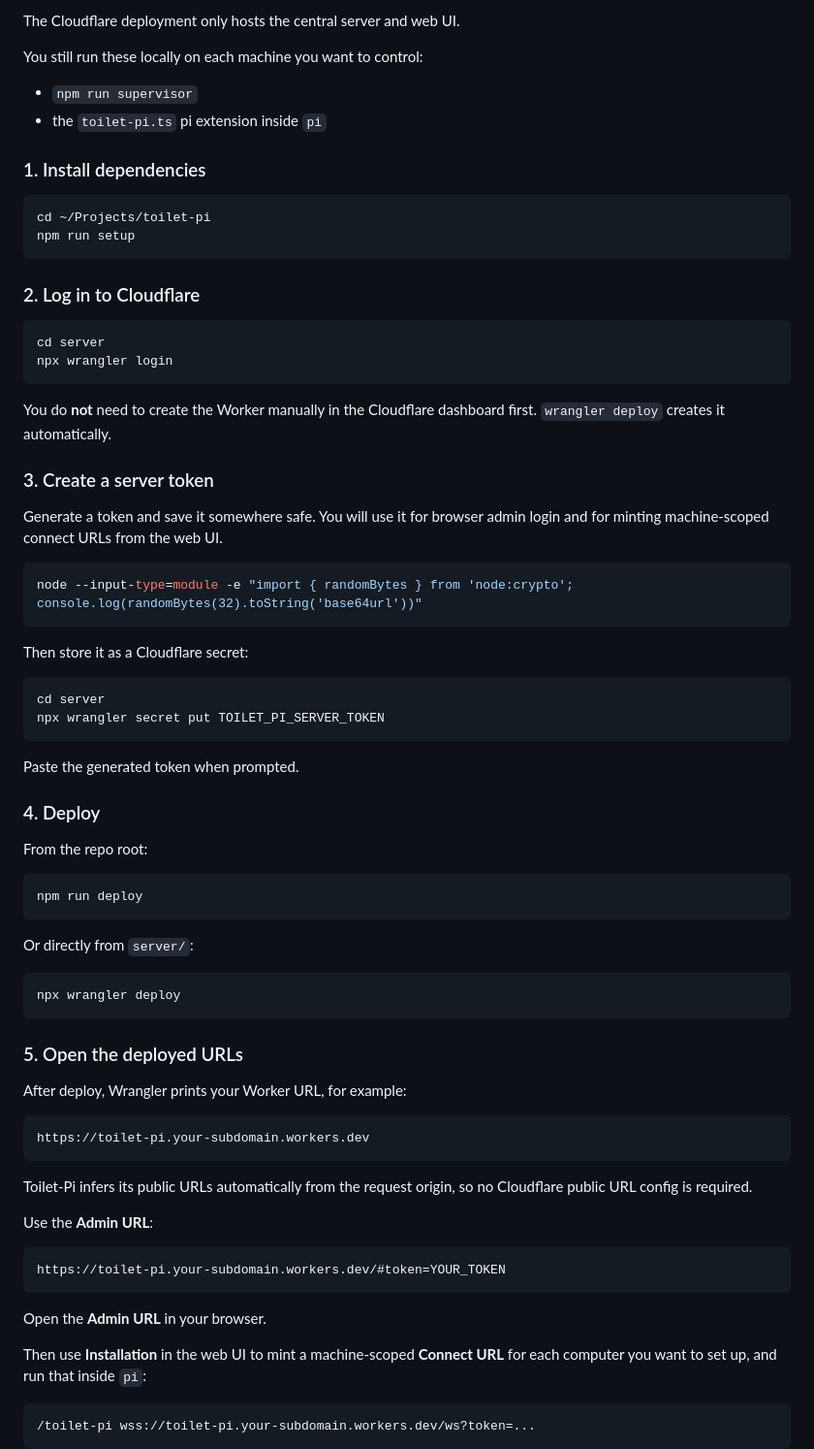
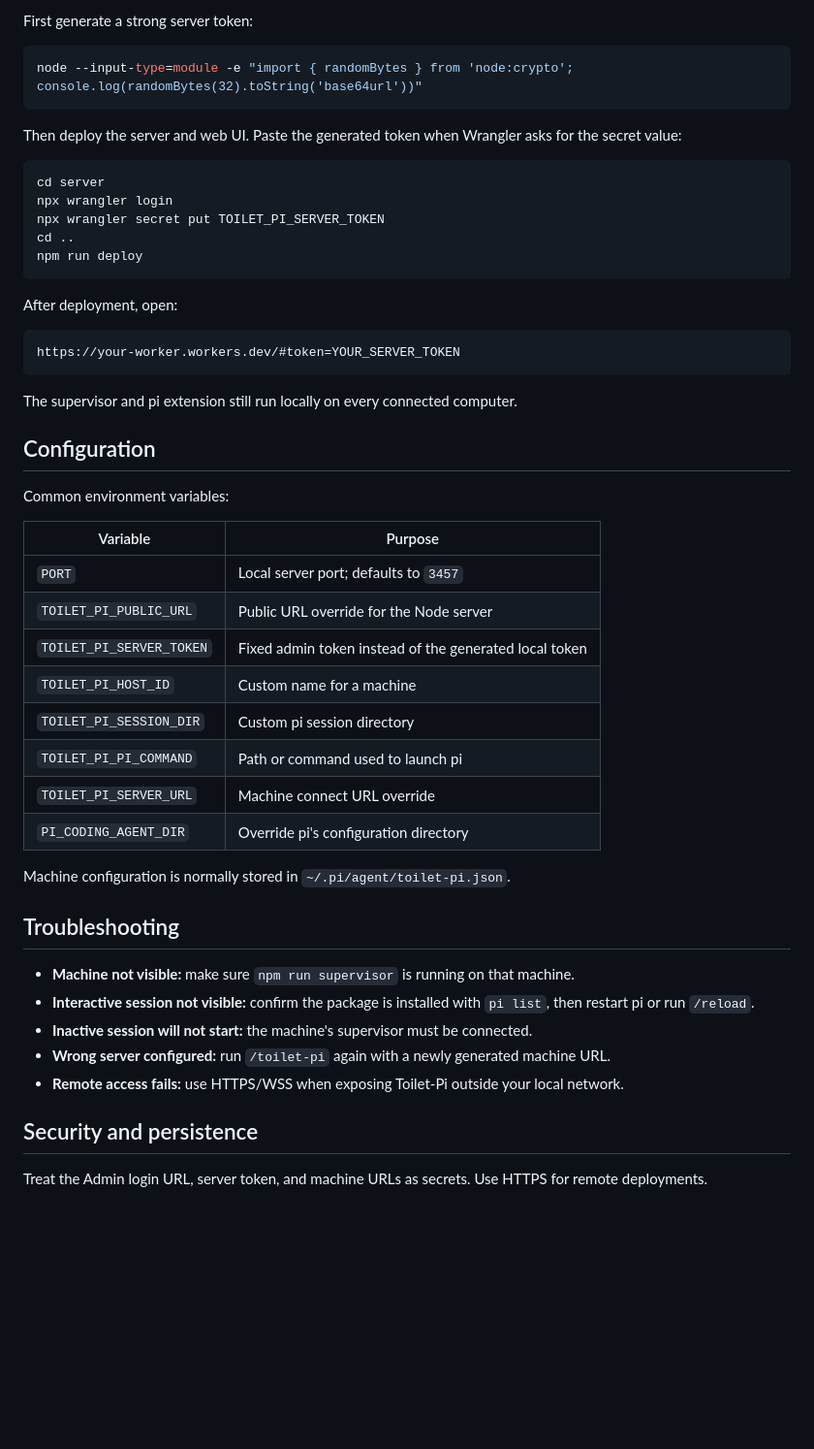
Before and after one commit to mrexodia/toilet-pi, a Markdown page: README.md, the part around one of its changes. Shown at 97% size. GitHub-like rendering; blank space fills up the shorter version.

````diff
--- a/README.md
+++ b/README.md
@@ -228,78 +122,53 @@ From the browser you can:
-The Cloudflare deployment only hosts the central server and web UI.
-
-You still run these locally on each machine you want to control:
-
-- `npm run supervisor`
-- the `toilet-pi.ts` pi extension inside `pi`
-
-### 1. Install dependencies
-
-```bash
-cd ~/Projects/toilet-pi
-npm run setup
-```
-
-### 2. Log in to Cloudflare
-
-```bash
-cd server
-npx wrangler login
-```
-
-You do **not** need to create the Worker manually in the Cloudflare dashboard first. `wrangler deploy` creates it automatically.
-
-### 3. Create a server token
-
-Generate a token and save it somewhere safe. You will use it for browser admin login and for minting machine-scoped connect URLs from the web UI.
+First generate a strong server token:
 
 ```bash
 node --input-type=module -e "import { randomBytes } from 'node:crypto'; console.log(randomBytes(32).toString('base64url'))"
 ```
 
-Then store it as a Cloudflare secret:
+Then deploy the server and web UI. Paste the generated token when Wrangler asks for the secret value:
 
 ```bash
 cd server
+npx wrangler login
 npx wrangler secret put TOILET_PI_SERVER_TOKEN
-```
-
-Paste the generated token when prompted.
-
-### 4. Deploy
-
-From the repo root:
-
-```bash
+cd ..
 npm run deploy
 ```
 
-Or directly from `server/`:
+After deployment, open:
 
-```bash
-npx wrangler deploy
+```text
+https://your-worker.workers.dev/#token=YOUR_SERVER_TOKEN
 ```
 
-### 5. Open the deployed URLs
+The supervisor and pi extension still run locally on every connected computer.
 
-After deploy, Wrangler prints your Worker URL, for example:
+## Configuration
 
-```text
-https://toilet-pi.your-subdomain.workers.dev
-```
+Common environment variables:
 
-Toilet-Pi infers its public URLs automatically from the request origin, so no Cloudflare public URL config is required.
+| Variable | Purpose |
+| --- | --- |
+| `PORT` | Local server port; defaults to `3457` |
+| `TOILET_PI_PUBLIC_URL` | Public URL override for the Node server |
+| `TOILET_PI_SERVER_TOKEN` | Fixed admin token instead of the generated local token |
+| `TOILET_PI_HOST_ID` | Custom name for a machine |
+| `TOILET_PI_SESSION_DIR` | Custom pi session directory |
+| `TOILET_PI_PI_COMMAND` | Path or command used to launch pi |
+| `TOILET_PI_SERVER_URL` | Machine connect URL override |
+| `PI_CODING_AGENT_DIR` | Override pi's configuration directory |
 
-Use the **Admin URL**:
+Machine configuration is normally stored in `~/.pi/agent/toilet-pi.json`.
 
-```text
-https://toilet-pi.your-subdomain.workers.dev/#token=YOUR_TOKEN
-```
+## Troubleshooting
 
-Open the **Admin URL** in your browser.
+- **Machine not visible:** make sure `npm run supervisor` is running on that machine.
+- **Interactive session not visible:** confirm the package is installed with `pi list`, then restart pi or run `/reload`.
+- **Inactive session will not start:** the machine's supervisor must be connected.
+- **Wrong server configured:** run `/toilet-pi` again with a newly generated machine URL.
+- **Remote access fails:** use HTTPS/WSS when exposing Toilet-Pi outside your local network.
 
-Then use **Installation** in the web UI to mint a machine-scoped **Connect URL** for each computer you want to set up, and run that inside `pi`:
+## Security and persistence
 
-```text
-/toilet-pi wss://toilet-pi.your-subdomain.workers.dev/ws?token=...
-```
+Treat the Admin login URL, server token, and machine URLs as secrets. Use HTTPS for remote deployments.
 
````
Also changed, not shown: other parts of README.md (+76 -300 lines).
